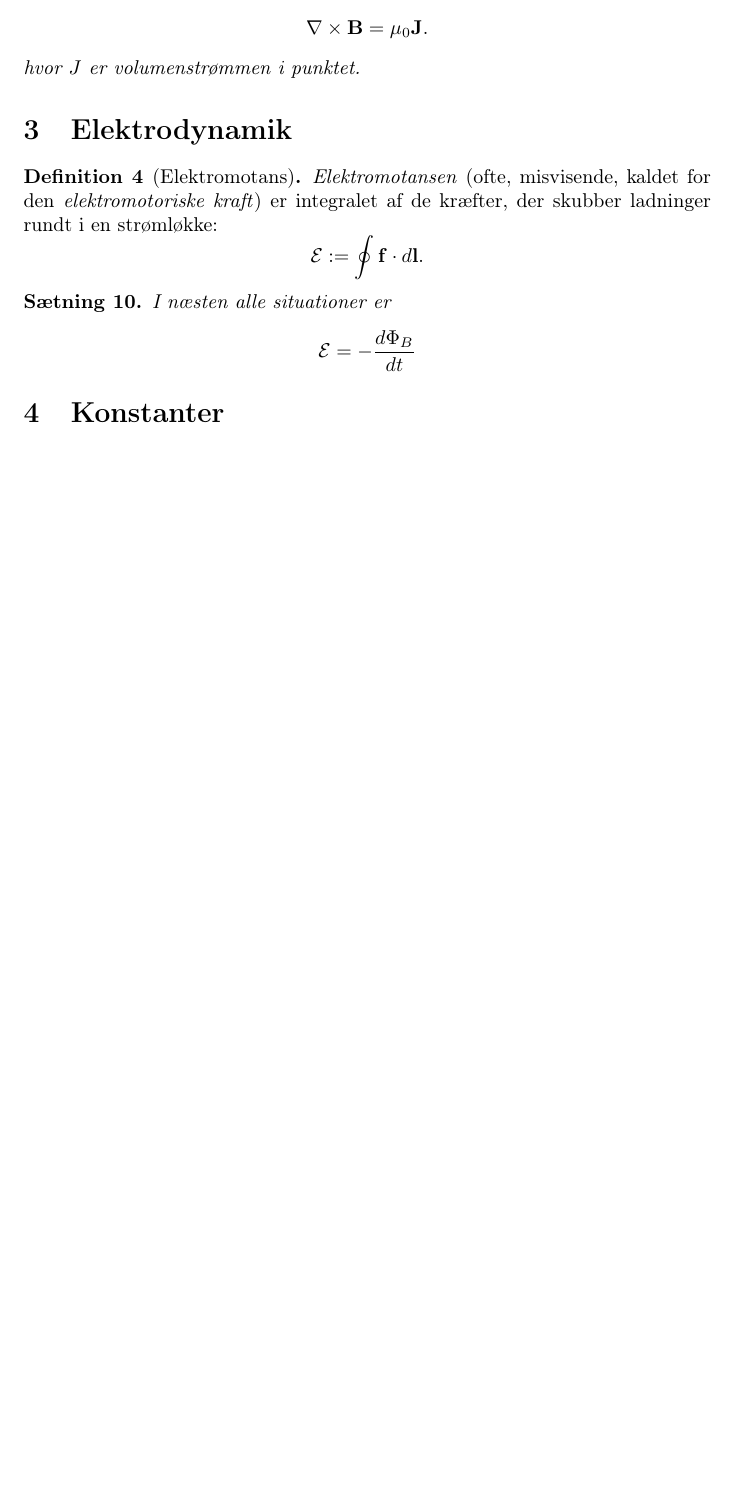
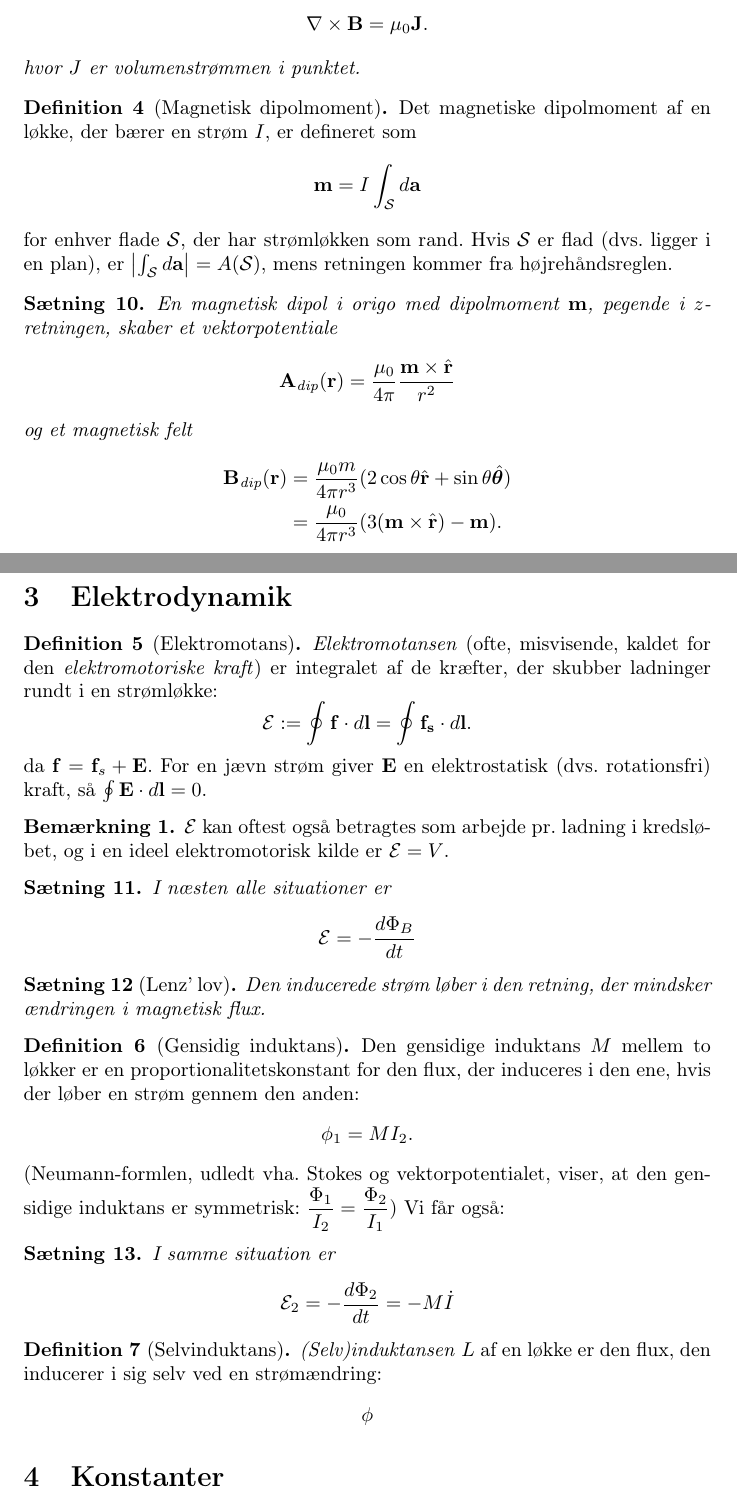
Before and after one commit to cauchy-schwartz/notes, a LaTeX document (EM1/Noter/EM_Noter.tex): part of page 3 of 5 before the commit and two parts of pages 3 and 4 of 6 after it, the two joined at a grey line, cut so that both start at the same text, the shorter picture padded with empty space. Compiled offline with pdfLaTeX.

Commit message:
Expand notes

```diff
--- a/EM1/Noter/EM_Noter.tex
+++ b/EM1/Noter/EM_Noter.tex
@@ -6,6 +6,10 @@
 \newcommand{\fr}{\mathfrak{r}}
 \newcommand{\vfr}{\vec{\mathfrak{r}}}
 \newcommand{\hfr}{\hat{\mathfrak{r}}}
+\newcommand{\vr}{\hat{r}}
+\newcommand{\hr}{\hat{\mathbf{r}}}
+\newcommand{\hth}{\hat{\bm{\theta}}}
+\newcommand{\hphi}{\hat{\bm{\phi}}}
 
 \newtheorem{theorem}{Sætning}
 \newtheorem{postulate}{Postulat}
@@ -154,19 +158,76 @@
 	hvor $J$ er volumenstrømmen i punktet.
 \end{theorem}
 
+\begin{definition}[Magnetisk dipolmoment]
+	Det magnetiske dipolmoment af en løkke, der bærer en strøm $I$, er defineret som
+	\begin{equation*}
+		\mathbf{m} = I \int_\mathcal{S}{d\mathbf{a}}
+	\end{equation*}
+	for enhver flade $\mathcal{S}$, der har strømløkken som rand. Hvis $\mathcal{S}$ er flad (dvs. ligger i en plan), er $\abs{\int_\mathcal{S}{d\mathbf{a}}} = A(\mathcal{S})$, mens retningen kommer fra højrehåndsreglen.
+\end{definition}
+
+\begin{theorem}
+	En magnetisk dipol i origo med dipolmoment $\mathbf{m}$, pegende i $z$-retningen, skaber et vektorpotentiale
+	\begin{equation*}
+		\mathbf{A}_\text{dip}(\mathbf{r}) = \frac{\mu_0}{4\pi} \frac{\mathbf{m} \times \hat {\mathbf{r}}}{r^2}
+	\end{equation*}
+	og et magnetisk felt
+	\begin{align*}
+		\mathbf{B}_\text{dip}(\mathbf{r}) &= \frac{\mu_0m}{4\pi r^3}(2 \cos \theta \hr + \sin \theta \hth)\\
+		&= \frac{\mu_0}{4\pi r^3}(3(\mathbf{m}\times \hr) - \mathbf{m}).
+	\end{align*}
+\end{theorem}
+
 \section{Elektrodynamik}
+
 \begin{definition}[Elektromotans]
 	\emph{Elektromotansen} (ofte, misvisende, kaldet for den \emph{elektromotoriske kraft}) er integralet af de kræfter, der skubber ladninger rundt i en strømløkke:
 	\begin{equation*}
-		\mathcal{E} := \oint \mathbf{f} \cdot d\mathbf{l}.
+		\mathcal{E} := \oint \mathbf{f} \cdot d\mathbf{l} = \oint \mathbf{f_s} \cdot d\mathbf{l}.
 	\end{equation*}
+	da $\mathbf{f} = \mathbf{f}_s + \mathbf{E}$. For en jævn strøm giver $\mathbf{E}$ en elektrostatisk (dvs. rotationsfri) kraft, så  $\oint \mathbf{E} \cdot d\mathbf{l} = 0$.
 \end{definition}
+
+\begin{remark}
+	$\mathcal{E}$ kan oftest også betragtes som arbejde pr. ladning i kredsløbet, og i en ideel elektromotorisk kilde er $\mathcal{E} = V$.
+\end{remark}
+
 \begin{theorem}
 	I næsten alle situationer er
 \begin{equation*}
 	\mathcal{E} = -\dfrac{d \Phi_B}{dt}
 \end{equation*}
 \end{theorem}
+
+\begin{theorem}[Lenz' lov]
+	Den inducerede strøm løber i den retning, der mindsker ændringen i magnetisk flux.
+\end{theorem}
+
+\begin{definition}[Gensidig induktans]
+	Den gensidige induktans $M$ mellem to løkker er en proportionalitetskonstant for den flux, der induceres i den ene, hvis der løber en strøm gennem den anden:
+	\begin{equation*}
+		\phi_1 = MI_2.
+	\end{equation*}
+	(Neumann-formlen, udledt vha. Stokes og vektorpotentialet, viser, at den gensidige induktans er symmetrisk: $ \dfrac{\Phi_1}{I_2} = \dfrac{\Phi_2}{I_1}$)
+	Vi får også:
+	\begin{theorem}
+		I samme situation er
+		\begin{equation*}
+			\mathcal{E}_2 = -\frac{d \Phi_2}{dt} = - M \dot I
+		\end{equation*}
+	\end{theorem}
+\end{definition}
+
+\begin{definition}[Selvinduktans]
+	\emph{(Selv)induktansen} $L$ af en løkke er den flux, den inducerer i sig selv ved en strømændring:
+	\begin{equation*}
+		\phi
+	\end{equation*}
+\end{definition}
+
+%\begin{environment-name}
+%	content
+%\end{environment-name}
 
 \section{Konstanter}
 Vakuumpermittivitet:
```
Also changed, not shown: EM1/Noter/EM_Noter.pdf, EM1/Noter/EM_Noter.tex (10 more changed lines).
